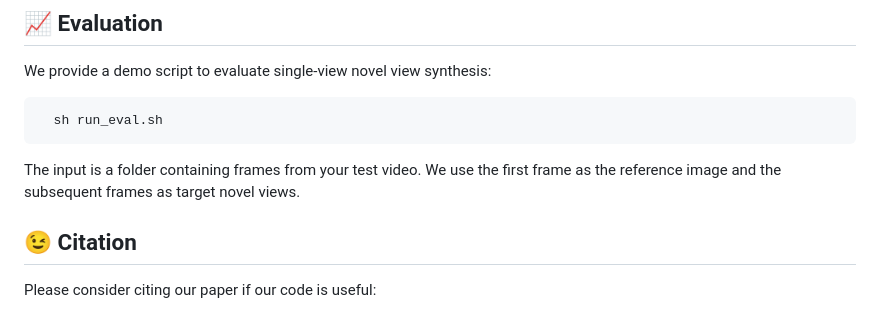
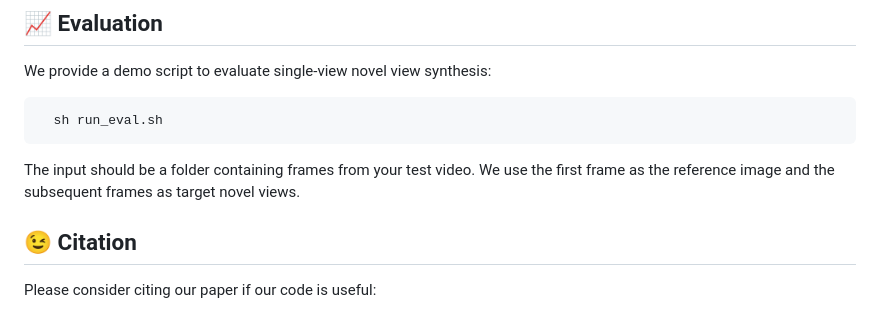
Before and after one commit to Drexubery/ViewCrafter, a Markdown page: README.md, the part around the change. Drawn GitHub-style.

Commit message:
Update a demo eval script

````diff
--- a/README.md
+++ b/README.md
@@ -172,7 +172,7 @@ We provide a demo script to evaluate single-view novel view synthesis:
 ```bash
   sh run_eval.sh
 ```
-The input is a folder containing frames from your test video. We use the first frame as the reference image and the subsequent frames as target novel views.
+The input should be a folder containing frames from your test video. We use the first frame as the reference image and the subsequent frames as target novel views.
 
 ## 😉 Citation
 Please consider citing our paper if our code is useful:
````
